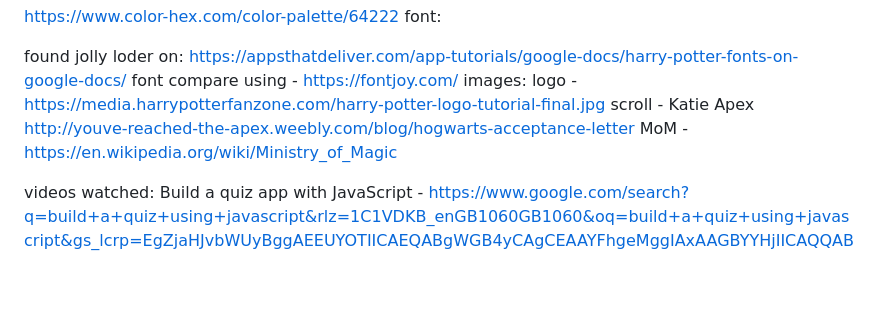
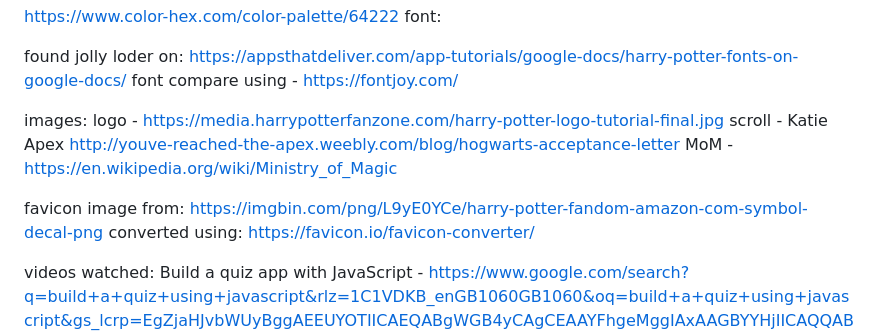
Before and after one commit to emilycheatham/Project2Quiz, a Markdown page: README.md, the part around the change. Rendered like a GitHub page; blank space fills up the shorter version.

Commit message:
add favicon

```diff
--- a/README.md
+++ b/README.md
@@ -5,7 +5,11 @@ font:
 
 found jolly loder on: <https://appsthatdeliver.com/app-tutorials/google-docs/harry-potter-fonts-on-google-docs/>
 font compare using - <https://fontjoy.com/>
+
 images: logo - <https://media.harrypotterfanzone.com/harry-potter-logo-tutorial-final.jpg> scroll - Katie Apex <http://youve-reached-the-apex.weebly.com/blog/hogwarts-acceptance-letter> MoM - <https://en.wikipedia.org/wiki/Ministry_of_Magic>
+
+favicon image from: https://imgbin.com/png/L9yE0YCe/harry-potter-fandom-amazon-com-symbol-decal-png
+converted using: <https://favicon.io/favicon-converter/>
 
 videos watched: Build a quiz app with JavaScript - <https://www.google.com/search?q=build+a+quiz+using+javascript&rlz=1C1VDKB_enGB1060GB1060&oq=build+a+quiz+using+javascript&gs_lcrp=EgZjaHJvbWUyBggAEEUYOTIICAEQABgWGB4yCAgCEAAYFhgeMggIAxAAGBYYHjIICAQQABgWGB4yCAgFEAAYFhgeMggIBhAAGBYYHjIICAcQABgWGB4yCAgIEAAYFhgeMg0ICRAAGIYDGIAEGIoF0gEIMzk3NmowajSoAgCwAgA&sourceid=chrome&ie=UTF-8#fpstate=ive&vld=cid:370e1017>,
 Awais Mirza - <https://www.youtube.com/watch?v=jvk1pFNqXaw&t=1053s>
```
Also changed, not shown: assets/images/favicon/android-chrome-192x192.png (added), assets/images/favicon/android-chrome-512x512.png (added), assets/images/favicon/apple-touch-icon.png (added), assets/images/favicon/favicon-16x16.png (added), assets/images/favicon/favicon-32x32.png (added), 4 other files.
